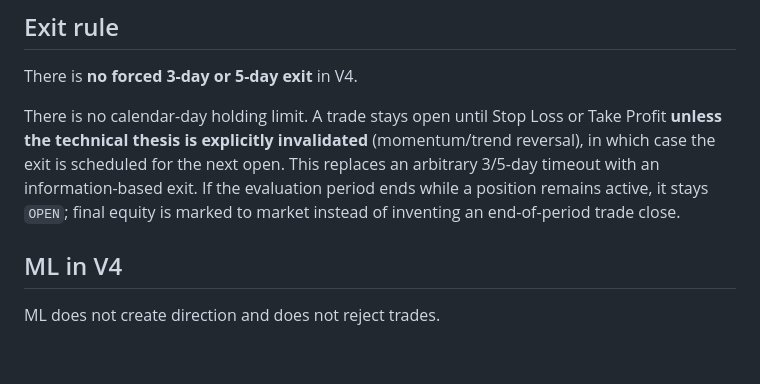
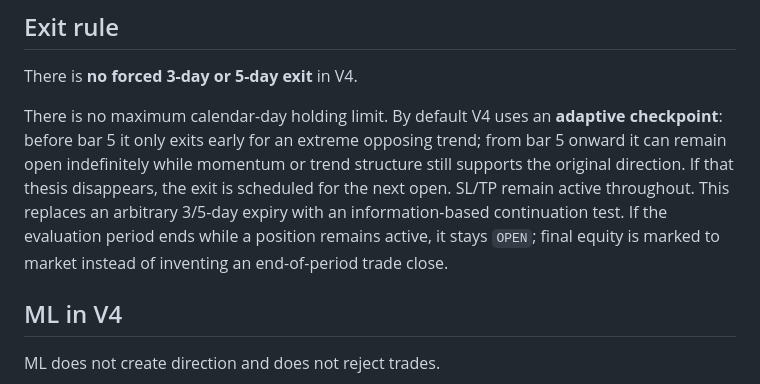
Before and after one commit to OscarTroncoso/Swing-trading---ML, a Markdown page: README.md, the part around the change. Rendered like a GitHub page; blank space fills up the shorter version.

Commit message:
docs: explain adaptive checkpoint holding policy

```diff
--- a/README.md
+++ b/README.md
@@ -29,7 +29,7 @@ A simplified financing stress is charged to the borrowed part of exposure (`noti
 
 There is **no forced 3-day or 5-day exit** in V4.
 
-There is no calendar-day holding limit. A trade stays open until Stop Loss or Take Profit **unless the technical thesis is explicitly invalidated** (momentum/trend reversal), in which case the exit is scheduled for the next open. This replaces an arbitrary 3/5-day timeout with an information-based exit. If the evaluation period ends while a position remains active, it stays `OPEN`; final equity is marked to market instead of inventing an end-of-period trade close.
+There is no maximum calendar-day holding limit. By default V4 uses an **adaptive checkpoint**: before bar 5 it only exits early for an extreme opposing trend; from bar 5 onward it can remain open indefinitely while momentum or trend structure still supports the original direction. If that thesis disappears, the exit is scheduled for the next open. SL/TP remain active throughout. This replaces an arbitrary 3/5-day expiry with an information-based continuation test. If the evaluation period ends while a position remains active, it stays `OPEN`; final equity is marked to market instead of inventing an end-of-period trade close.
 
 ## ML in V4
 
```
